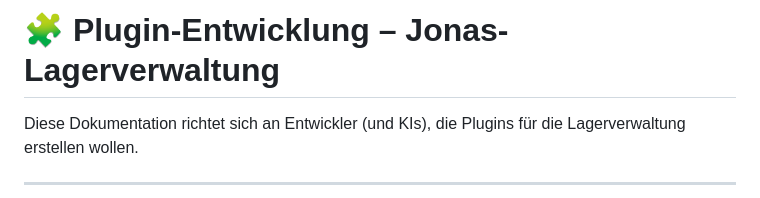
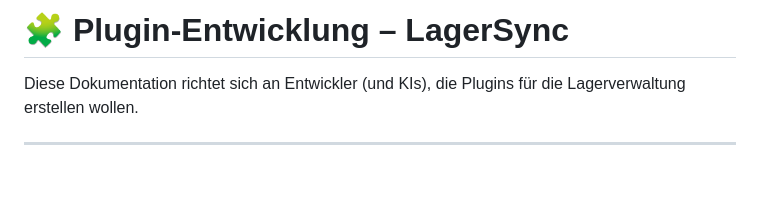
Before and after one commit to Gamerhund/lagersync-plugins, a Markdown page: PLUGINS.md, the part around the change. Rendered like a GitHub page; blank space fills up the shorter version.

```diff
--- a/PLUGINS.md
+++ b/PLUGINS.md
@@ -1,4 +1,4 @@
-# 🧩 Plugin-Entwicklung – Jonas-Lagerverwaltung
+# 🧩 Plugin-Entwicklung – LagerSync
 
 Diese Dokumentation richtet sich an Entwickler (und KIs), die Plugins für die Lagerverwaltung erstellen wollen.
 
```
